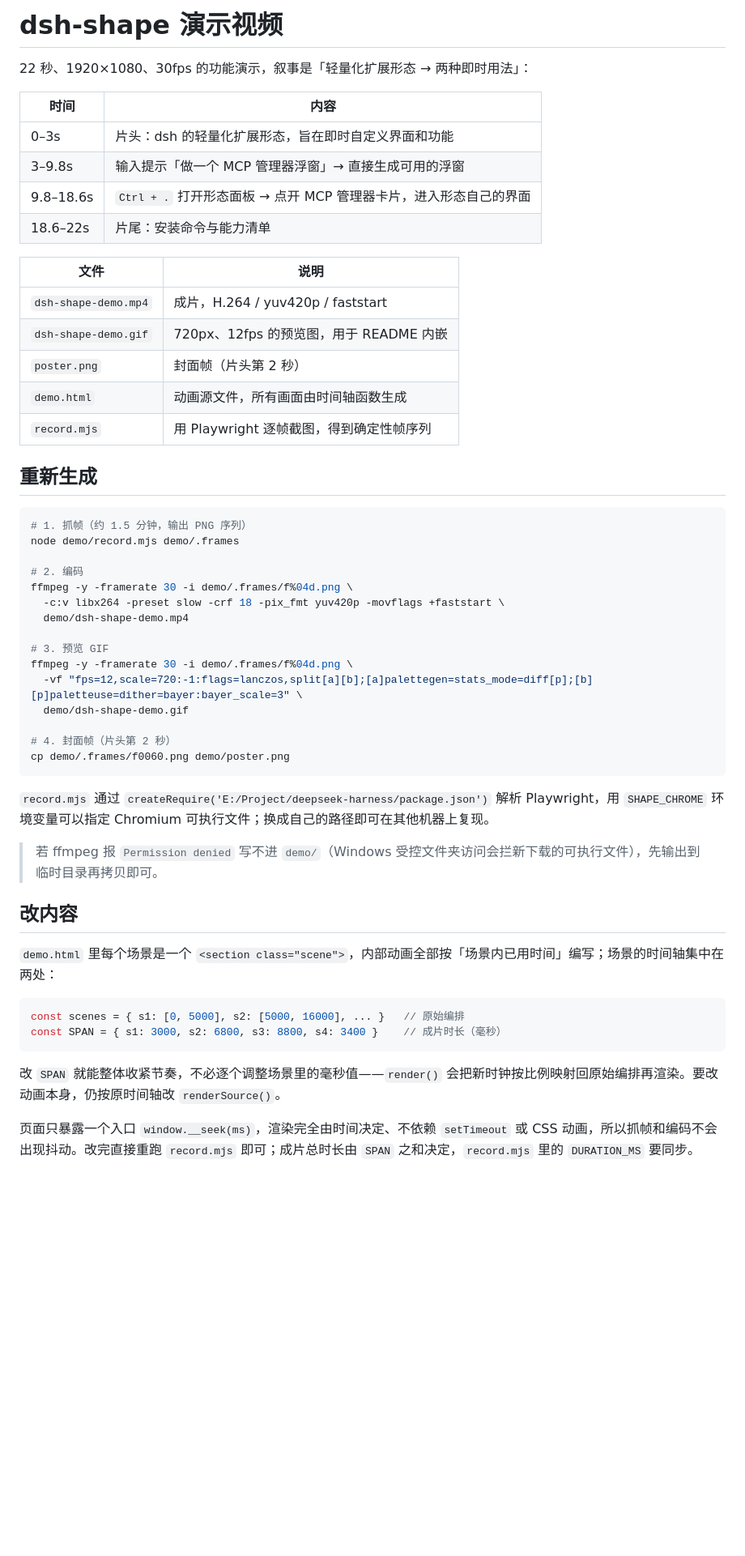
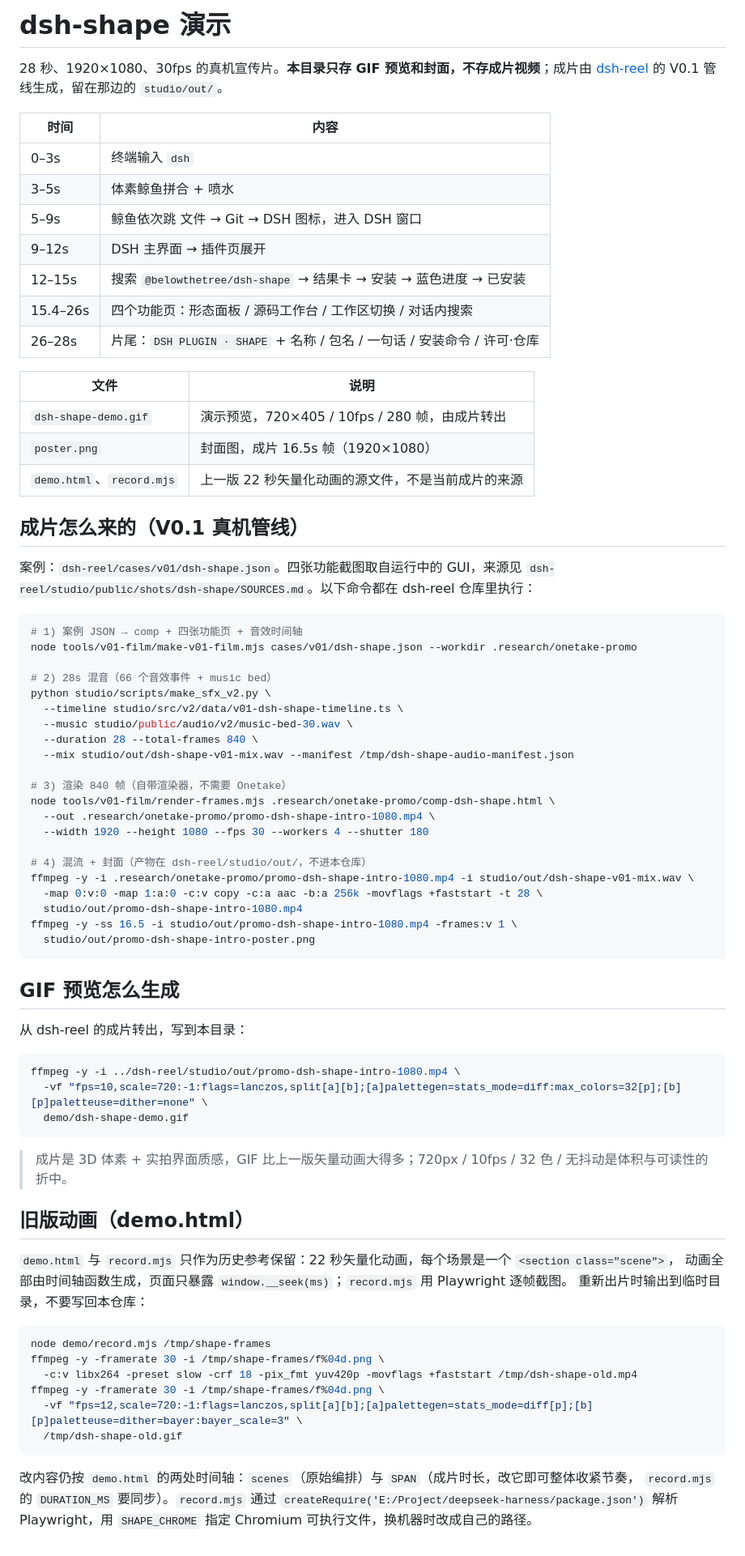
Before and after one commit to belowthetree/dsh-shape, a Markdown page: demo/README.md, the part around the change. Shown at 81% size. Rendered like a GitHub page; blank space fills up the shorter version.

Commit message:
完善演示、海报

````diff
--- a/demo/README.md
+++ b/demo/README.md
@@ -1,55 +1,80 @@
-# dsh-shape 演示视频
+# dsh-shape 演示
 
-22 秒、1920×1080、30fps 的功能演示，叙事是「轻量化扩展形态 → 两种即时用法」：
+28 秒、1920×1080、30fps 的真机宣传片。**本目录只存 GIF 预览和封面，不存成片视频**；成片由
+[dsh-reel](https://github.com/belowthetree/dsh-reel) 的 V0.1 管线生成，留在那边的 `studio/out/`。
 
 | 时间 | 内容 |
 | --- | --- |
-| 0–3s | 片头：dsh 的轻量化扩展形态，旨在即时自定义界面和功能 |
-| 3–9.8s | 输入提示「做一个 MCP 管理器浮窗」→ 直接生成可用的浮窗 |
-| 9.8–18.6s | `Ctrl + .` 打开形态面板 → 点开 MCP 管理器卡片，进入形态自己的界面 |
-| 18.6–22s | 片尾：安装命令与能力清单 |
+| 0–3s | 终端输入 `dsh` |
+| 3–5s | 体素鲸鱼拼合 + 喷水 |
+| 5–9s | 鲸鱼依次跳 文件 → Git → DSH 图标，进入 DSH 窗口 |
+| 9–12s | DSH 主界面 → 插件页展开 |
+| 12–15s | 搜索 `@belowthetree/dsh-shape` → 结果卡 → 安装 → 蓝色进度 → 已安装 |
+| 15.4–26s | 四个功能页：形态面板 / 源码工作台 / 工作区切换 / 对话内搜索 |
+| 26–28s | 片尾：`DSH PLUGIN · SHAPE` + 名称 / 包名 / 一句话 / 安装命令 / 许可·仓库 |
 
 | 文件 | 说明 |
 | --- | --- |
-| `dsh-shape-demo.mp4` | 成片，H.264 / yuv420p / faststart |
-| `dsh-shape-demo.gif` | 720px、12fps 的预览图，用于 README 内嵌 |
-| `poster.png` | 封面帧（片头第 2 秒） |
-| `demo.html` | 动画源文件，所有画面由时间轴函数生成 |
-| `record.mjs` | 用 Playwright 逐帧截图，得到确定性帧序列 |
+| `dsh-shape-demo.gif` | 演示预览，720×405 / 10fps / 280 帧，由成片转出 |
+| `poster.png` | 封面图，成片 16.5s 帧（1920×1080） |
+| `demo.html`、`record.mjs` | 上一版 22 秒矢量化动画的源文件，不是当前成片的来源 |
 
-## 重新生成
+## 成片怎么来的（V0.1 真机管线）
+
+案例：`dsh-reel/cases/v01/dsh-shape.json`。四张功能截图取自运行中的 GUI，来源见
+`dsh-reel/studio/public/shots/dsh-shape/SOURCES.md`。以下命令都在 dsh-reel 仓库里执行：
 
 ```sh
-# 1. 抓帧（约 1.5 分钟，输出 PNG 序列）
-node demo/record.mjs demo/.frames
+# 1) 案例 JSON → comp + 四张功能页 + 音效时间轴
+node tools/v01-film/make-v01-film.mjs cases/v01/dsh-shape.json --workdir .research/onetake-promo
 
-# 2. 编码
-ffmpeg -y -framerate 30 -i demo/.frames/f%04d.png \
-  -c:v libx264 -preset slow -crf 18 -pix_fmt yuv420p -movflags +faststart \
-  demo/dsh-shape-demo.mp4
+# 2) 28s 混音（66 个音效事件 + music bed）
+python studio/scripts/make_sfx_v2.py \
+  --timeline studio/src/v2/data/v01-dsh-shape-timeline.ts \
+  --music studio/public/audio/v2/music-bed-30.wav \
+  --duration 28 --total-frames 840 \
+  --mix studio/out/dsh-shape-v01-mix.wav --manifest /tmp/dsh-shape-audio-manifest.json
 
-# 3. 预览 GIF
-ffmpeg -y -framerate 30 -i demo/.frames/f%04d.png \
-  -vf "fps=12,scale=720:-1:flags=lanczos,split[a][b];[a]palettegen=stats_mode=diff[p];[b][p]paletteuse=dither=bayer:bayer_scale=3" \
-  demo/dsh-shape-demo.gif
+# 3) 渲染 840 帧（自带渲染器，不需要 Onetake）
+node tools/v01-film/render-frames.mjs .research/onetake-promo/comp-dsh-shape.html \
+  --out .research/onetake-promo/promo-dsh-shape-intro-1080.mp4 \
+  --width 1920 --height 1080 --fps 30 --workers 4 --shutter 180
 
-# 4. 封面帧（片头第 2 秒）
-cp demo/.frames/f0060.png demo/poster.png
+# 4) 混流 + 封面（产物在 dsh-reel/studio/out/，不进本仓库）
+ffmpeg -y -i .research/onetake-promo/promo-dsh-shape-intro-1080.mp4 -i studio/out/dsh-shape-v01-mix.wav \
+  -map 0:v:0 -map 1:a:0 -c:v copy -c:a aac -b:a 256k -movflags +faststart -t 28 \
+  studio/out/promo-dsh-shape-intro-1080.mp4
+ffmpeg -y -ss 16.5 -i studio/out/promo-dsh-shape-intro-1080.mp4 -frames:v 1 \
+  studio/out/promo-dsh-shape-intro-poster.png
 ```
 
-`record.mjs` 通过 `createRequire('E:/Project/deepseek-harness/package.json')` 解析 Playwright，用 `SHAPE_CHROME` 环境变量可以指定 Chromium 可执行文件；换成自己的路径即可在其他机器上复现。
+## GIF 预览怎么生成
 
-> 若 ffmpeg 报 `Permission denied` 写不进 `demo/`（Windows 受控文件夹访问会拦新下载的可执行文件），先输出到临时目录再拷贝即可。
+从 dsh-reel 的成片转出，写到本目录：
 
-## 改内容
-
-`demo.html` 里每个场景是一个 `<section class="scene">`，内部动画全部按「场景内已用时间」编写；场景的时间轴集中在两处：
-
-```js
-const scenes = { s1: [0, 5000], s2: [5000, 16000], ... }   // 原始编排
-const SPAN = { s1: 3000, s2: 6800, s3: 8800, s4: 3400 }    // 成片时长（毫秒）
+```sh
+ffmpeg -y -i ../dsh-reel/studio/out/promo-dsh-shape-intro-1080.mp4 \
+  -vf "fps=10,scale=720:-1:flags=lanczos,split[a][b];[a]palettegen=stats_mode=diff:max_colors=32[p];[b][p]paletteuse=dither=none" \
+  demo/dsh-shape-demo.gif
 ```
 
-改 `SPAN` 就能整体收紧节奏，不必逐个调整场景里的毫秒值——`render()` 会把新时钟按比例映射回原始编排再渲染。要改动画本身，仍按原时间轴改 `renderSource()`。
+> 成片是 3D 体素 + 实拍界面质感，GIF 比上一版矢量动画大得多；720px / 10fps / 32 色 / 无抖动是体积与可读性的折中。
 
-页面只暴露一个入口 `window.__seek(ms)`，渲染完全由时间决定、不依赖 `setTimeout` 或 CSS 动画，所以抓帧和编码不会出现抖动。改完直接重跑 `record.mjs` 即可；成片总时长由 `SPAN` 之和决定，`record.mjs` 里的 `DURATION_MS` 要同步。
+## 旧版动画（demo.html）
+
+`demo.html` 与 `record.mjs` 只作为历史参考保留：22 秒矢量化动画，每个场景是一个 `<section class="scene">`，
+动画全部由时间轴函数生成，页面只暴露 `window.__seek(ms)`；`record.mjs` 用 Playwright 逐帧截图。
+重新出片时输出到临时目录，不要写回本仓库：
+
+```sh
+node demo/record.mjs /tmp/shape-frames
+ffmpeg -y -framerate 30 -i /tmp/shape-frames/f%04d.png \
+  -c:v libx264 -preset slow -crf 18 -pix_fmt yuv420p -movflags +faststart /tmp/dsh-shape-old.mp4
+ffmpeg -y -framerate 30 -i /tmp/shape-frames/f%04d.png \
+  -vf "fps=12,scale=720:-1:flags=lanczos,split[a][b];[a]palettegen=stats_mode=diff[p];[b][p]paletteuse=dither=bayer:bayer_scale=3" \
+  /tmp/dsh-shape-old.gif
+```
+
+改内容仍按 `demo.html` 的两处时间轴：`scenes`（原始编排）与 `SPAN`（成片时长，改它即可整体收紧节奏，
+`record.mjs` 的 `DURATION_MS` 要同步）。`record.mjs` 通过 `createRequire('E:/Project/deepseek-harness/package.json')`
+解析 Playwright，用 `SHAPE_CHROME` 指定 Chromium 可执行文件，换机器时改成自己的路径。
````
Also changed, not shown: README.en.md (+19 -7 lines), README.md (+19 -7 lines), demo/poster.png, 3 other files.
